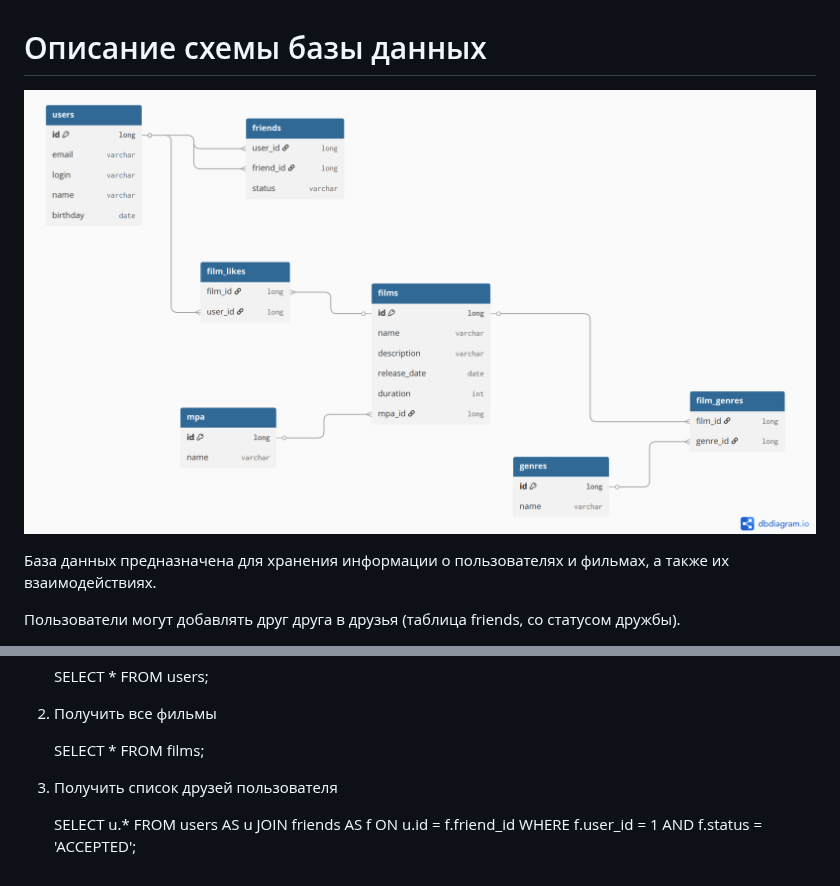
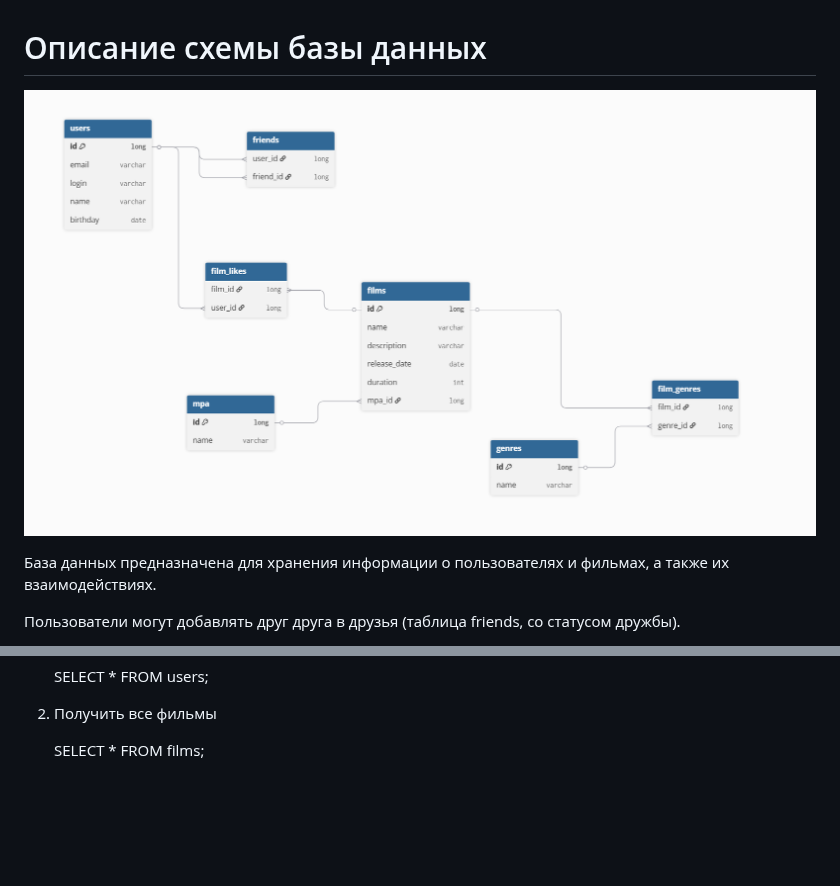
Before and after one commit to CP-Diroky/java-filmorate, a Markdown page: README.md, 2 parts joined by grey strips. GitHub-like rendering; pictures changed too: diagram.png; blank space fills up the shorter version.

Commit message:
Коммит №11 Исправить базу данных

```diff
--- a/README.md
+++ b/README.md
@@ -26,11 +26,3 @@
 
     SELECT *
     FROM films;
-
-3. Получить список друзей пользователя
-
-
-    SELECT u.*
-    FROM users AS u
-    JOIN friends AS f ON u.id = f.friend_id
-    WHERE f.user_id = 1 AND f.status = 'ACCEPTED';
```
